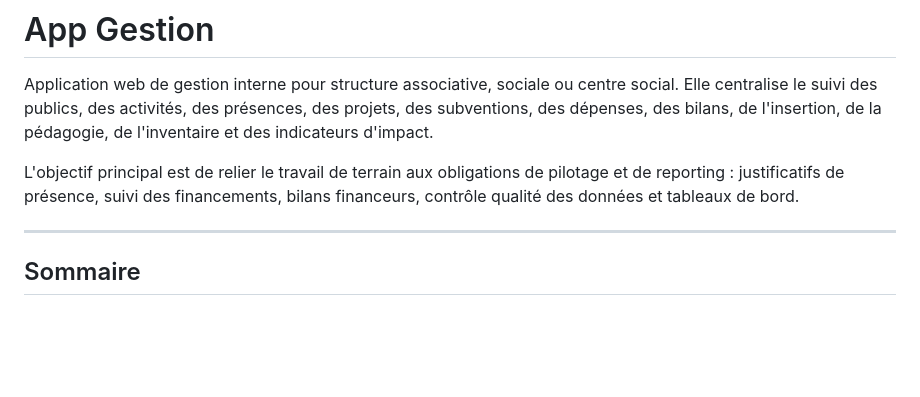
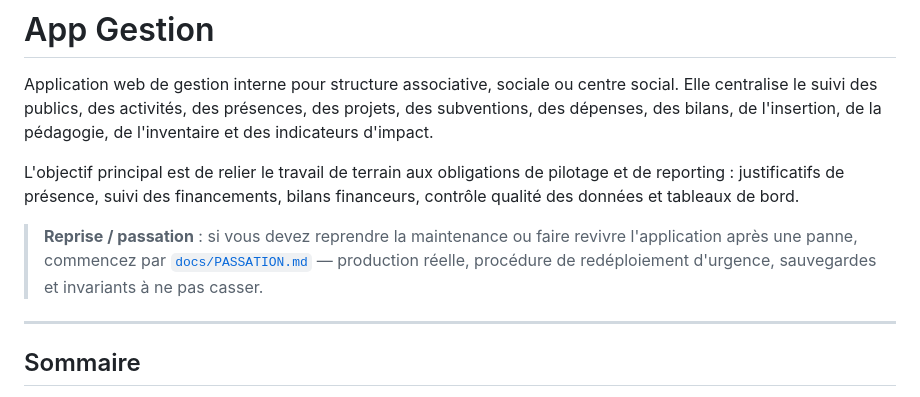
Before and after one commit to informatiquecgbcreil/juin, a Markdown page: README.md, the part around the change. Drawn GitHub-style; blank space fills up the shorter version.

```diff
--- a/README.md
+++ b/README.md
@@ -3,6 +3,11 @@
 Application web de gestion interne pour structure associative, sociale ou centre social. Elle centralise le suivi des publics, des activités, des présences, des projets, des subventions, des dépenses, des bilans, de l'insertion, de la pédagogie, de l'inventaire et des indicateurs d'impact.
 
 L'objectif principal est de relier le travail de terrain aux obligations de pilotage et de reporting : justificatifs de présence, suivi des financements, bilans financeurs, contrôle qualité des données et tableaux de bord.
+
+> **Reprise / passation** : si vous devez reprendre la maintenance ou faire
+> revivre l'application après une panne, commencez par
+> [`docs/PASSATION.md`](docs/PASSATION.md) — production réelle, procédure de
+> redéploiement d'urgence, sauvegardes et invariants à ne pas casser.
 
 ---
 
```
Also changed, not shown: docs/PASSATION.md (added, +419 -0 lines).
